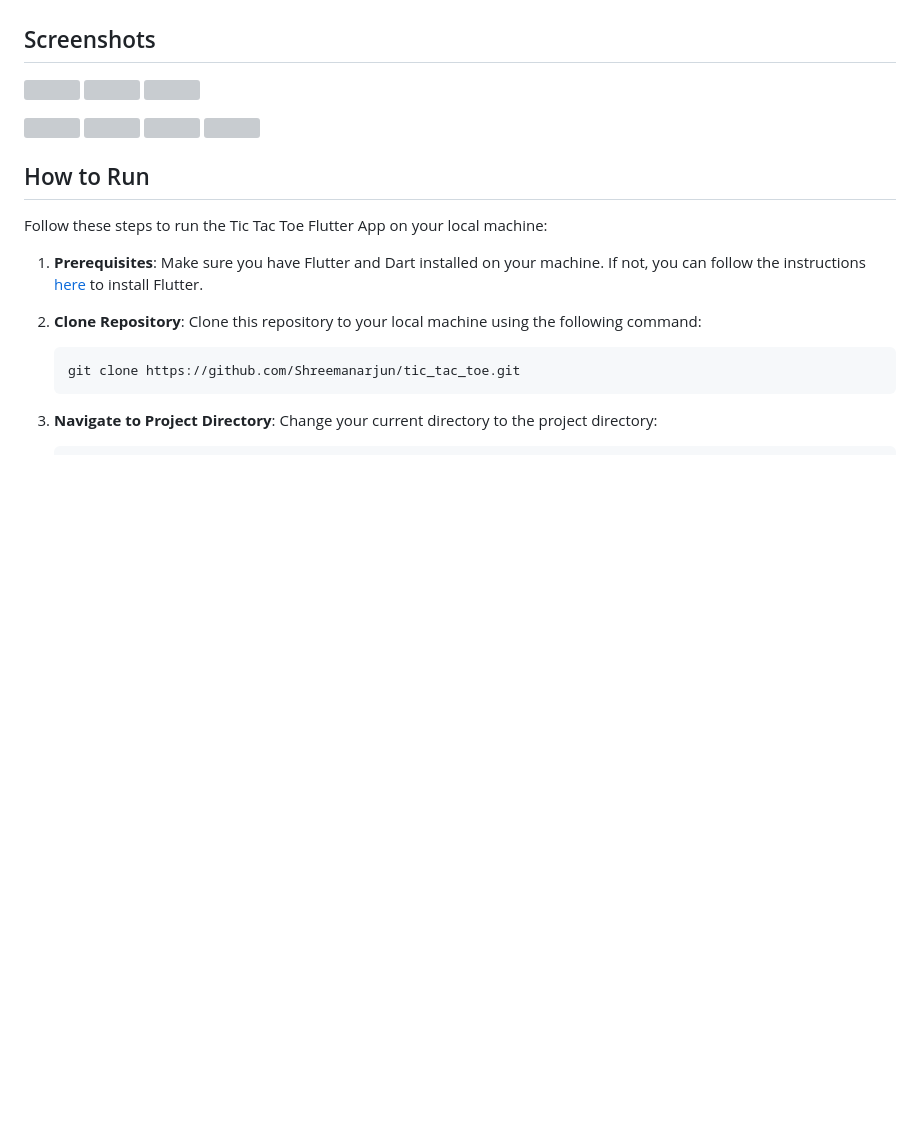
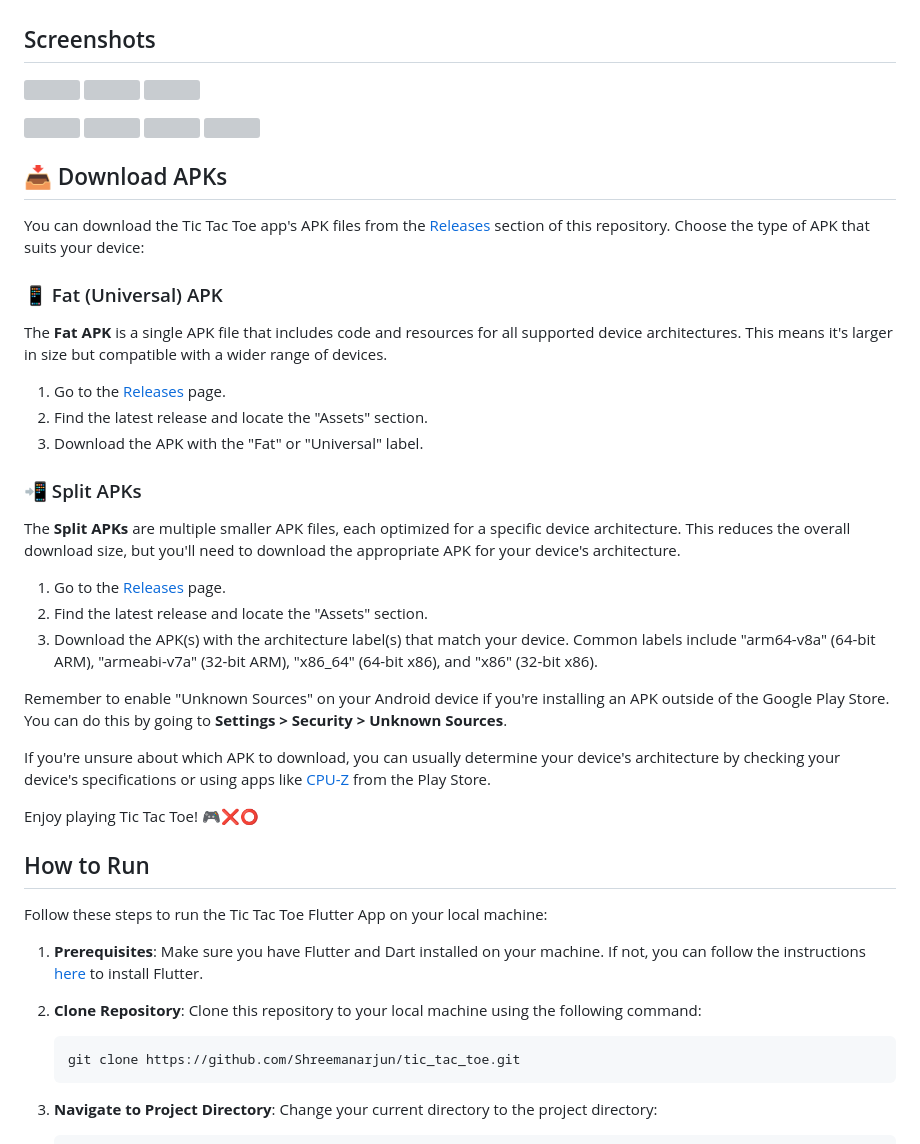
Before and after one commit to Shreemanarjun/tic_tac_toe, a Markdown page: README.md, the part around the change. GitHub-like rendering; blank space fills up the shorter version; grey boxes are pictures that could not be loaded.

Commit message:
📝 update docs

```diff
--- a/README.md
+++ b/README.md
@@ -48,6 +48,32 @@ Welcome to the Tic Tac Toe Flutter App! 🎮 Play the classic game of Tic Tac To
 </p>
 
 
+## 📥 Download APKs
+
+You can download the Tic Tac Toe app's APK files from the [Releases](https://github.com/Shreemanarjun/tic_tac_toe/releases) section of this repository. Choose the type of APK that suits your device:
+
+### 📱 Fat (Universal) APK
+
+The **Fat APK** is a single APK file that includes code and resources for all supported device architectures. This means it's larger in size but compatible with a wider range of devices.
+
+1. Go to the [Releases](https://github.com/Shreemanarjun/tic_tac_toe/releases) page.
+2. Find the latest release and locate the "Assets" section.
+3. Download the APK with the "Fat" or "Universal" label.
+
+### 📲 Split APKs
+
+The **Split APKs** are multiple smaller APK files, each optimized for a specific device architecture. This reduces the overall download size, but you'll need to download the appropriate APK for your device's architecture.
+
+1. Go to the [Releases](https://github.com/Shreemanarjun/tic_tac_toe/releases) page.
+2. Find the latest release and locate the "Assets" section.
+3. Download the APK(s) with the architecture label(s) that match your device. Common labels include "arm64-v8a" (64-bit ARM), "armeabi-v7a" (32-bit ARM), "x86_64" (64-bit x86), and "x86" (32-bit x86).
+
+Remember to enable "Unknown Sources" on your Android device if you're installing an APK outside of the Google Play Store. You can do this by going to **Settings > Security > Unknown Sources**.
+
+If you're unsure about which APK to download, you can usually determine your device's architecture by checking your device's specifications or using apps like [CPU-Z](https://play.google.com/store/apps/details?id=com.cpuid.cpu_z) from the Play Store.
+
+Enjoy playing Tic Tac Toe! 🎮❌⭕️
+
 ## How to Run
 
 Follow these steps to run the Tic Tac Toe Flutter App on your local machine:
```
